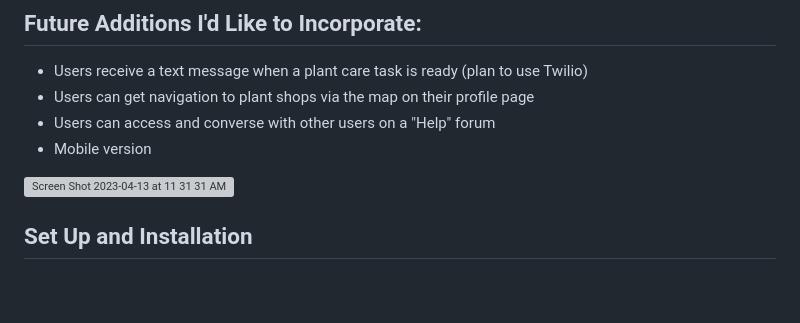
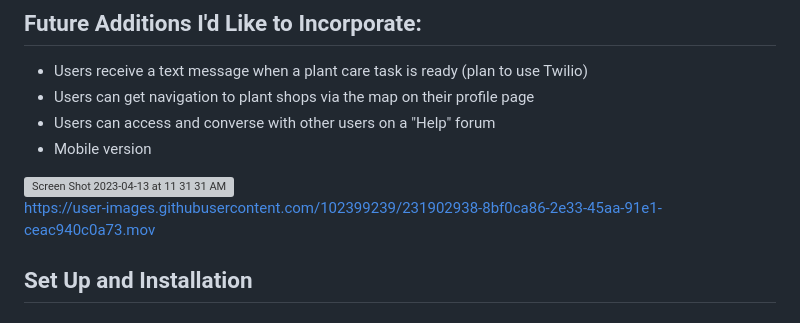
Before and after one commit to alucernoni/oasis, a Markdown page: README.md, the part around the change. Rendered like a GitHub page; blank space fills up the shorter version; grey boxes are pictures that could not be loaded.

```diff
--- a/README.md
+++ b/README.md
@@ -34,6 +34,9 @@ Oasis is a web application designed to help wanna-be plant parents (who weren't
 - Mobile version
 
 <img width="1440" alt="Screen Shot 2023-04-13 at 11 31 31 AM" src="https://user-images.githubusercontent.com/102399239/231902677-5d28ea05-4dcb-4a54-b1c2-29bc0fce2f5e.png">
+
+
+https://user-images.githubusercontent.com/102399239/231902938-8bf0ca86-2e33-45aa-91e1-ceac940c0a73.mov
 
 
 ## Set Up and Installation
```
